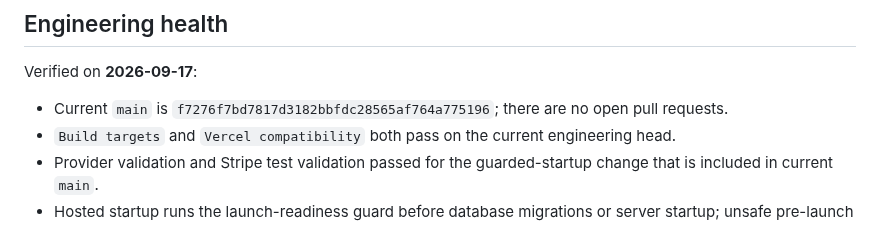
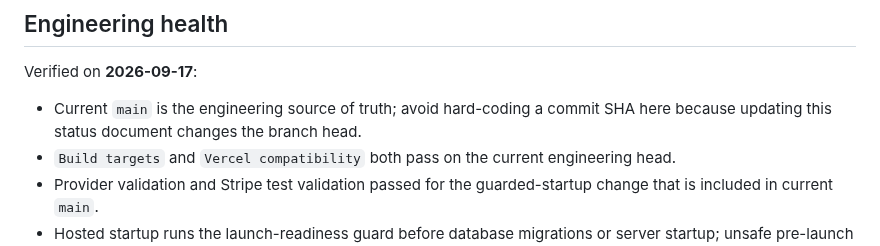
Before and after one commit to Galaxys22702/streetwise-connection-, a Markdown page: docs/PROJECT_STATUS.md, the part around the change. GitHub-like rendering.

Commit message:
docs: stop hard-coding mutable main SHA

```diff
--- a/docs/PROJECT_STATUS.md
+++ b/docs/PROJECT_STATUS.md
@@ -49,7 +49,7 @@ Current production posture:
 
 Verified on **2026-09-17**:
 
-- Current `main` is `f7276f7bd7817d3182bbfdc28565af764a775196`; there are no open pull requests.
+- Current `main` is the engineering source of truth; avoid hard-coding a commit SHA here because updating this status document changes the branch head.
 - `Build targets` and `Vercel compatibility` both pass on the current engineering head.
 - Provider validation and Stripe test validation passed for the guarded-startup change that is included in current `main`.
 - Hosted startup runs the launch-readiness guard before database migrations or server startup; unsafe pre-launch configuration fails closed.
```
